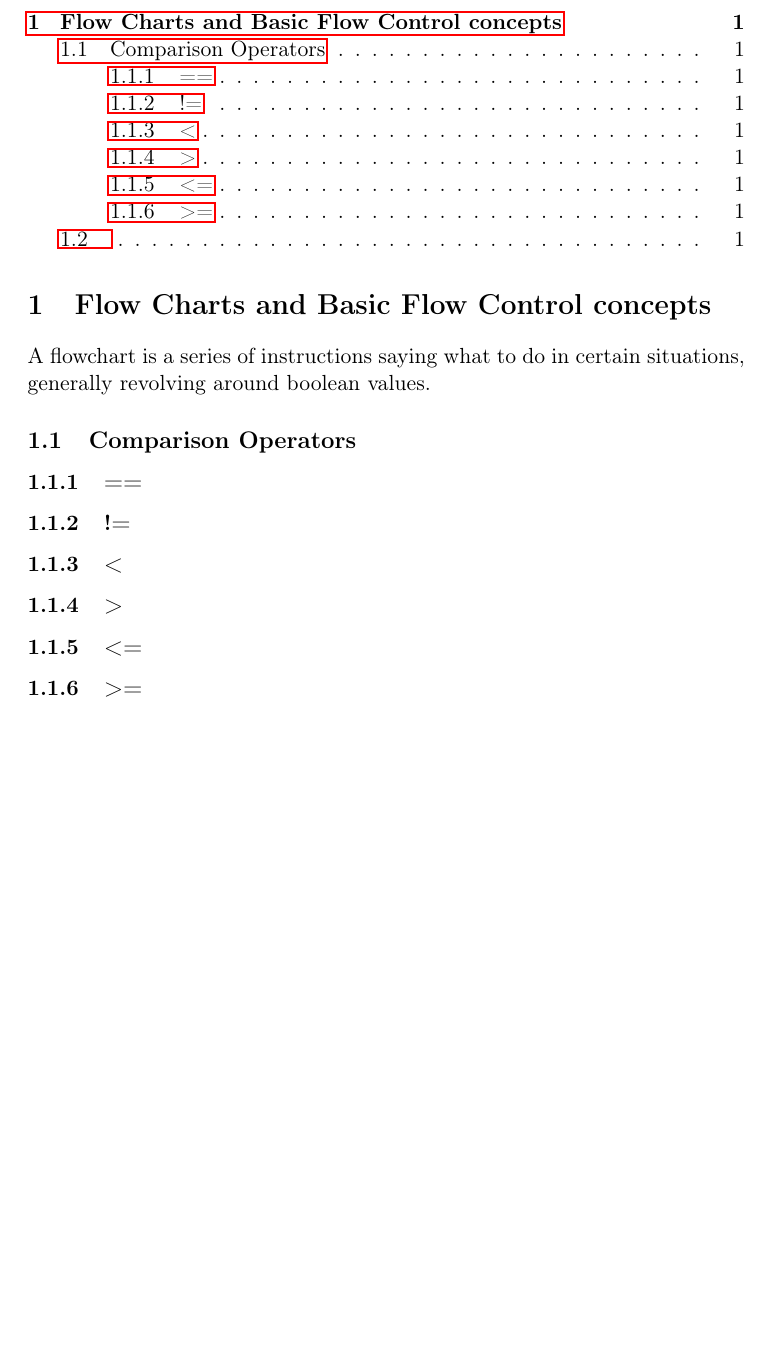
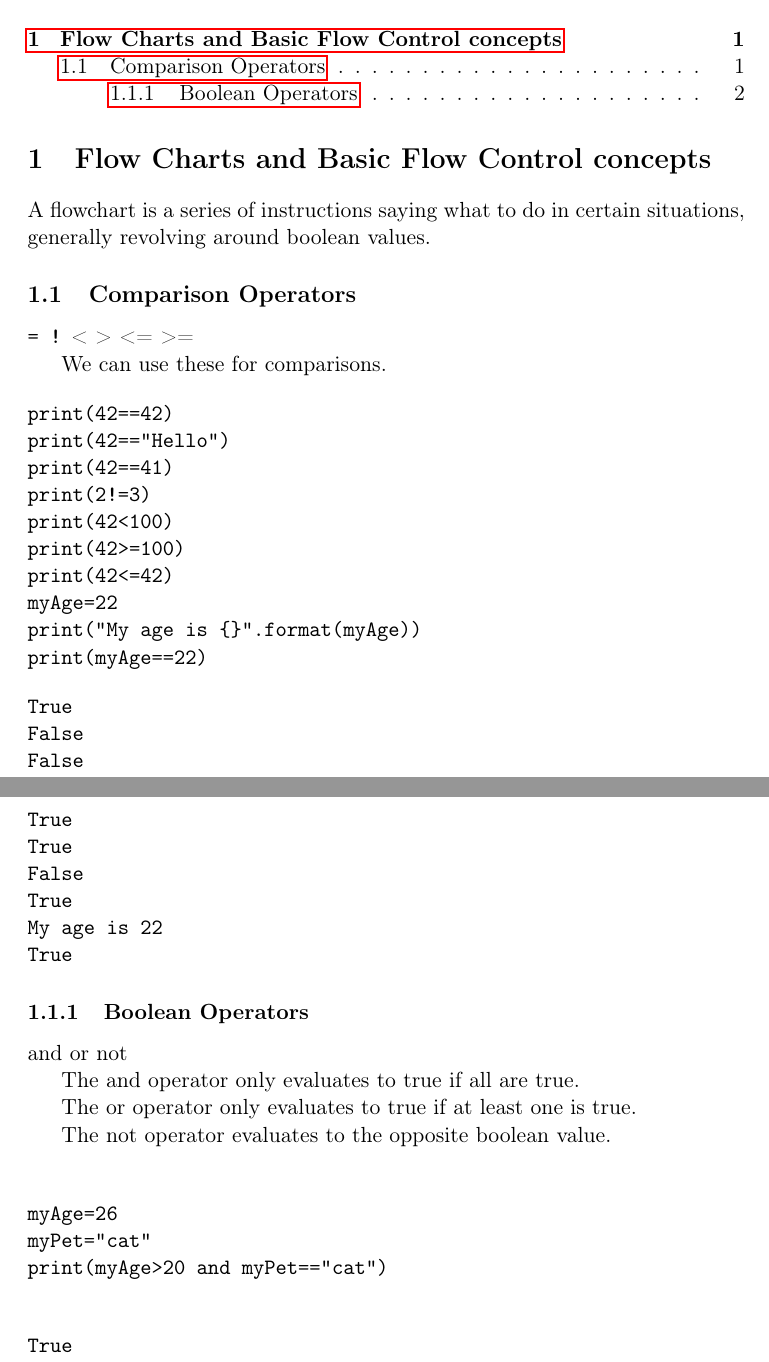
Before and after one commit to AsirShahid/Automate-the-Boring-Stuff, a LaTeX document (Section 2: Flow Control/Section 2.tex): part of the page before the commit and two parts of pages 1 and 2 of 2 after it, the two joined at a grey line, cut so that both start at the same text, the shorter picture padded with empty space. Compiled offline with pdfLaTeX.

Commit message:
Finished Flow Charts and Basic Flow Control concepts

```diff
--- a/Section 2: Flow Control/Section 2.tex
+++ b/Section 2: Flow Control/Section 2.tex
@@ -32,20 +32,66 @@
 
 
 \section{Flow Charts and Basic Flow Control concepts}
-\label{sec:orgfa76c8b}
+\label{sec:org28f27a3}
 
 A flowchart is a series of instructions saying what to do in certain situations, generally revolving around boolean values.
 
 \subsection{Comparison Operators}
-\label{sec:org2736ebd}
-\subsubsection{==}
-\label{sec:org7061454}
-\subsubsection{!=}
-\label{sec:org09433cb}
-\subsubsection{<}
-\label{sec:orgb4d0b7f}
-\subsubsection{>}
-\label{sec:orgbb3f44b}
-\subsubsection{<=}
-\label{sec:org62f6643}
-\subsubsection{>=}
+\label{sec:orgb64b3b4}
+\texttt{=
+!}
+<
+>
+<=
+>=
+
+We can use these for comparisons.
+
+\begin{verbatim}
+print(42==42)
+print(42=="Hello")
+print(42==41)
+print(2!=3)
+print(42<100)
+print(42>=100)
+print(42<=42)
+myAge=22
+print("My age is {}".format(myAge))
+print(myAge==22)
+\end{verbatim}
+
+\begin{verbatim}
+True
+False
+False
+True
+True
+False
+True
+My age is 22
+True
+\end{verbatim}
+
+\subsubsection{Boolean Operators}
+\label{sec:orga6267ac}
+and
+or
+not
+
+The and operator only evaluates to true if all are true.
+
+The or operator only evaluates to true if at least one is true.
+
+The not operator evaluates to the opposite boolean value.
+
+\begin{verbatim}
+
+myAge=26
+myPet="cat"
+print(myAge>20 and myPet=="cat")
+
+\end{verbatim}
+
+\begin{verbatim}
+True
+\end{verbatim}
```
Also changed, not shown: Section 2: Flow Control/Section 2.pdf, Section 2: Flow Control/Section 2.tex (5 more changed lines), 2 other files.
